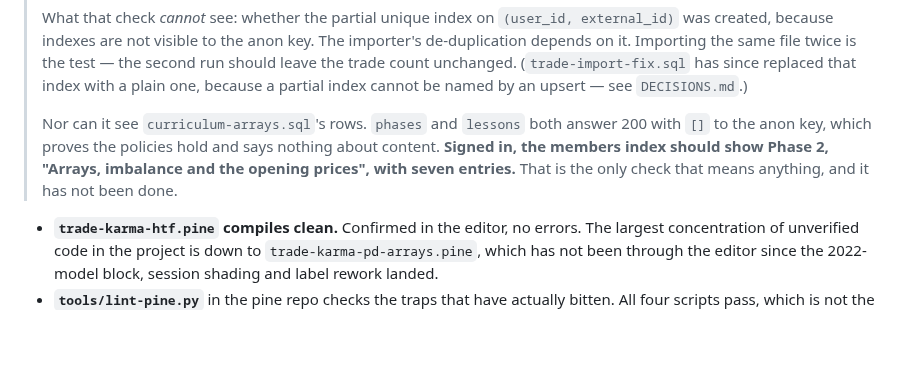
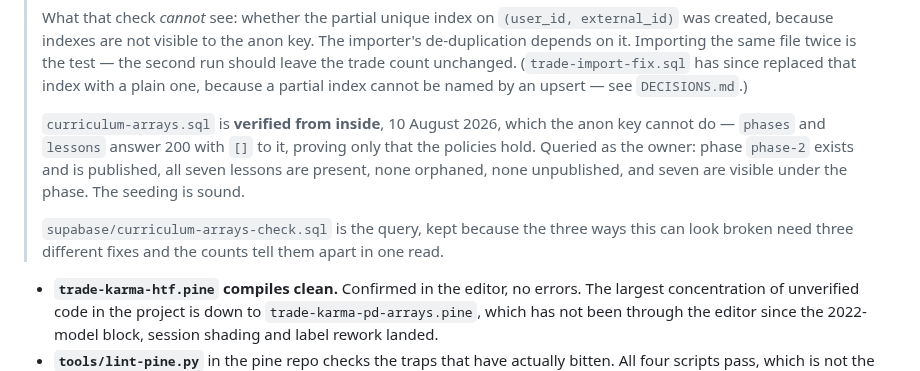
Before and after one commit to KingKag3/the-mentorship-guide, a Markdown page: HANDOVER.md, the part around the change. Drawn GitHub-style; blank space fills up the shorter version.

Commit message:
Record the curriculum as verified from inside the policy
The anon key cannot see members-only content, so every check so far proved the
policies hold and nothing about whether the rows exist. Queried as the owner:
the phase is published, all seven lessons are present, none orphaned, none
unpublished, seven visible under the phase.

Replaces a note saying the check had not been done, which was true when written
and would have sent the next session looking for a fault that was never there.

Co-Authored-By: Claude Opus 5 <noreply@anthropic.com>

```diff
--- a/HANDOVER.md
+++ b/HANDOVER.md
@@ -28,10 +28,13 @@ Last updated: 6 August 2026, fifth session.
 > unchanged. (`trade-import-fix.sql` has since replaced that index with a plain one, because a
 > partial index cannot be named by an upsert — see `DECISIONS.md`.)
 >
-> Nor can it see `curriculum-arrays.sql`'s rows. `phases` and `lessons` both answer 200 with `[]` to
-> the anon key, which proves the policies hold and says nothing about content. **Signed in, the
-> members index should show Phase 2, "Arrays, imbalance and the opening prices", with seven
-> entries.** That is the only check that means anything, and it has not been done.
+> `curriculum-arrays.sql` is **verified from inside**, 10 August 2026, which the anon key cannot do —
+> `phases` and `lessons` answer 200 with `[]` to it, proving only that the policies hold. Queried as
+> the owner: phase `phase-2` exists and is published, all seven lessons are present, none orphaned,
+> none unpublished, and seven are visible under the phase. The seeding is sound.
+>
+> `supabase/curriculum-arrays-check.sql` is the query, kept because the three ways this can look
+> broken need three different fixes and the counts tell them apart in one read.
 
 - **`trade-karma-htf.pine` compiles clean.** Confirmed in the editor, no errors. The largest
   concentration of unverified code in the project is down to `trade-karma-pd-arrays.pine`, which has
```
